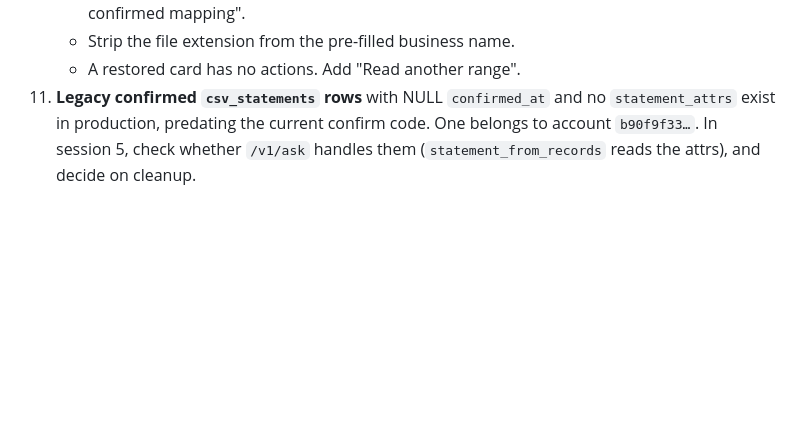
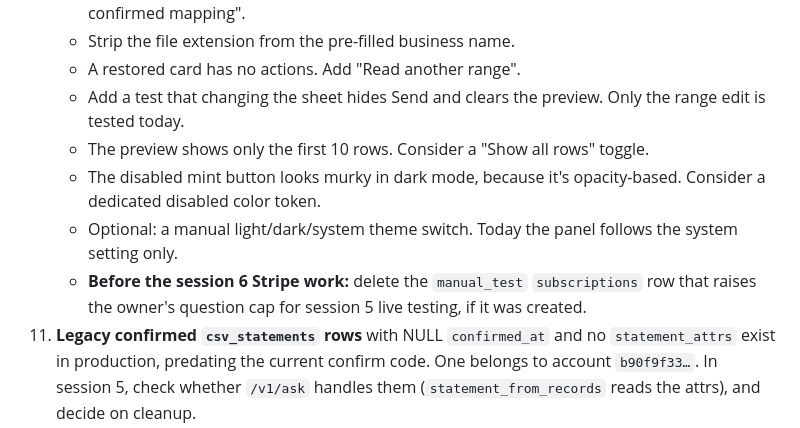
Before and after one commit to yz002/financial-analysis-agent, a Markdown page: docs/chrome-extension-design.md, the part around the change. Rendered like a GitHub page; blank space fills up the shorter version.

Commit message:
Add session 5 findings to the session 7 polish list
Four panel polish items found while planning the chat interface, plus a
reminder to delete the manual test subscriptions row before the session 6
Stripe work.

Co-Authored-By: Claude Opus 5.5 <noreply@anthropic.com>

```diff
--- a/docs/chrome-extension-design.md
+++ b/docs/chrome-extension-design.md
@@ -909,6 +909,15 @@ Items 6–9 come from 3b; session 4 closed 6 and 8. Items 10–12 come from sess
       confirmed mapping".
     - Strip the file extension from the pre-filled business name.
     - A restored card has no actions. Add "Read another range".
+    - Add a test that changing the sheet hides Send and clears the preview. Only the range
+      edit is tested today.
+    - The preview shows only the first 10 rows. Consider a "Show all rows" toggle.
+    - The disabled mint button looks murky in dark mode, because it's opacity-based. Consider
+      a dedicated disabled color token.
+    - Optional: a manual light/dark/system theme switch. Today the panel follows the system
+      setting only.
+    - **Before the session 6 Stripe work:** delete the `manual_test` `subscriptions` row
+      that raises the owner's question cap for session 5 live testing, if it was created.
 11. **Legacy confirmed `csv_statements` rows** with NULL `confirmed_at` and no
     `statement_attrs` exist in production, predating the current confirm code. One belongs to
     account `b90f9f33…`. In session 5, check whether `/v1/ask` handles them
```
